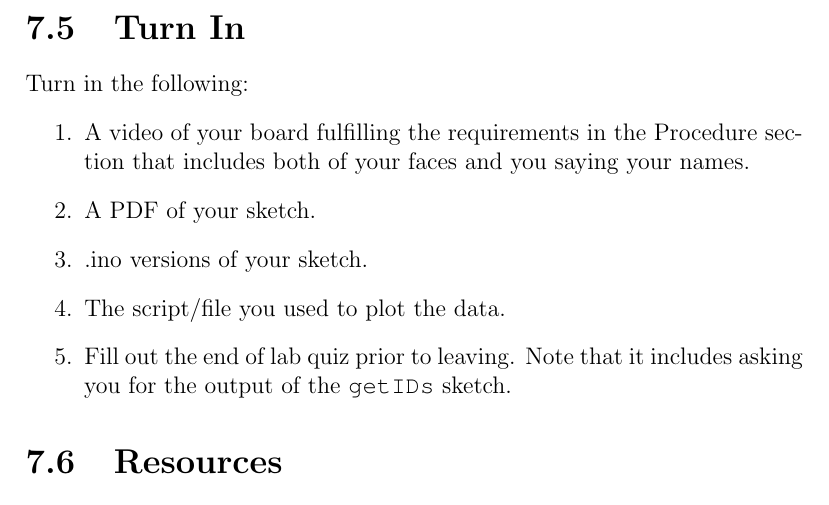
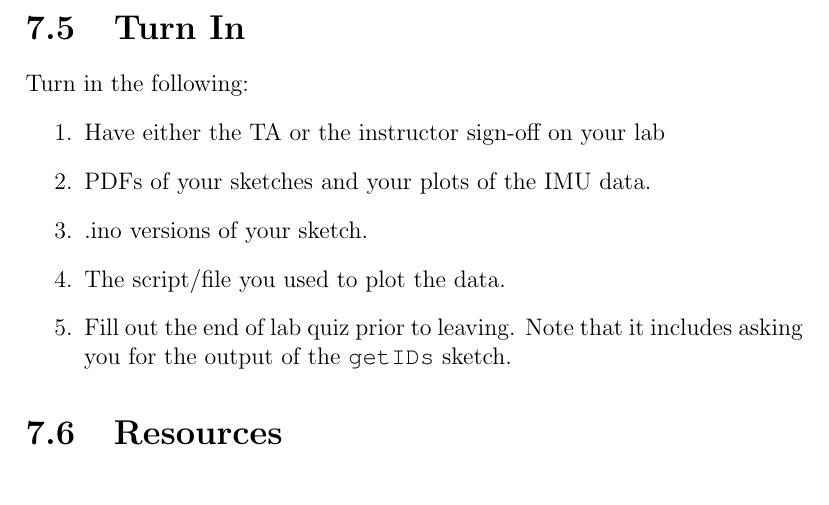
Before and after one commit to semcneil/Fundamentals-of-Microcontrollers-Laboratories, a LaTeX thesis (latex/manual.tex, which reads latex/imu/imu.tex): part of page 41 of 59, cut so that both start at the same text. Compiled offline with pdfLaTeX.

Commit message:
Updated IMU submission procedures

```diff
--- a/latex/imu/imu.tex
+++ b/latex/imu/imu.tex
@@ -51,9 +51,8 @@ up and down as well as left and right based on the other axis of the PCB rotatio
 \section{Turn In}
 Turn in the following:
 \begin{enumerate}
-    \item A video of your board fulfilling the requirements in the Procedure section
-            that includes both of your faces and you saying your names.
-    \item A PDF of your sketch.
+    \item Have either the TA or the instructor sign-off on your lab
+    \item PDFs of your sketches and your plots of the IMU data.
     \item .ino versions of your sketch.
     \item The script/file you used to plot the data.
     \item Fill out the end of lab quiz prior to leaving. Note that it includes asking you
```
